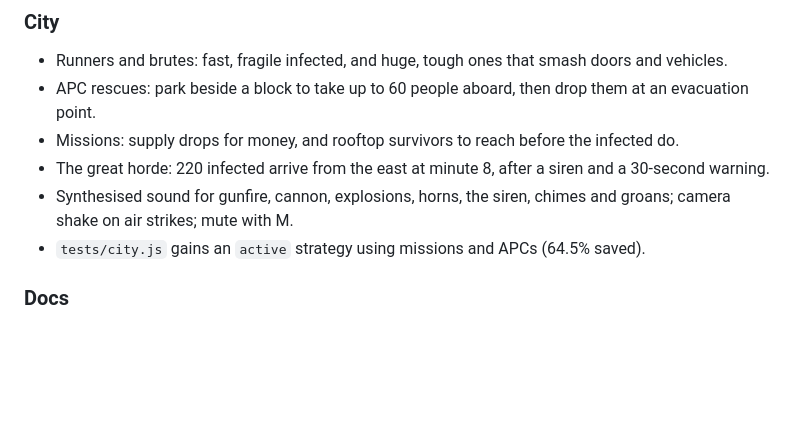
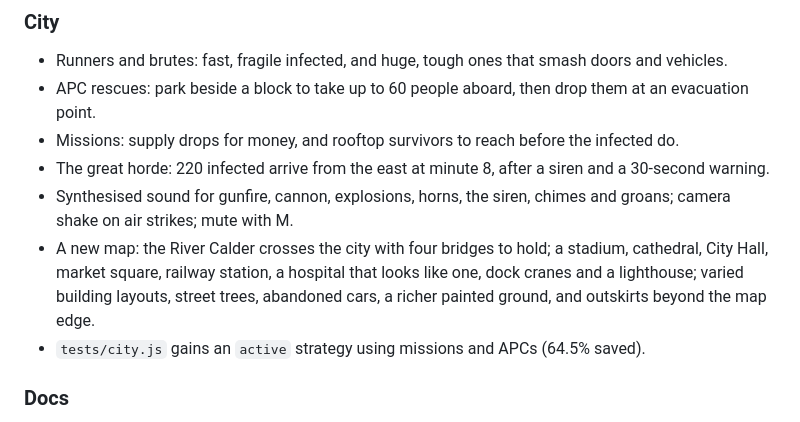
Before and after one commit to turbulenceking5/Last-boat-out, a Markdown page: CHANGELOG.md, the part around the change. Rendered like a GitHub page; blank space fills up the shorter version.

Commit message:
Changelog: the new City map
Co-Authored-By: Claude Opus 5.5 <noreply@anthropic.com>
Claude-Session: https://claude.ai/code/session_01PhfDGdZuwTZCe2wbTBKT95

```diff
--- a/CHANGELOG.md
+++ b/CHANGELOG.md
@@ -10,6 +10,7 @@ All notable changes, newest first. Dates are when the work was committed.
 - Missions: supply drops for money, and rooftop survivors to reach before the infected do.
 - The great horde: 220 infected arrive from the east at minute 8, after a siren and a 30-second warning.
 - Synthesised sound for gunfire, cannon, explosions, horns, the siren, chimes and groans; camera shake on air strikes; mute with M.
+- A new map: the River Calder crosses the city with four bridges to hold; a stadium, cathedral, City Hall, market square, railway station, a hospital that looks like one, dock cranes and a lighthouse; varied building layouts, street trees, abandoned cars, a richer painted ground, and outskirts beyond the map edge.
 - `tests/city.js` gains an `active` strategy using missions and APCs (64.5% saved).
 
 ### Docs
```
